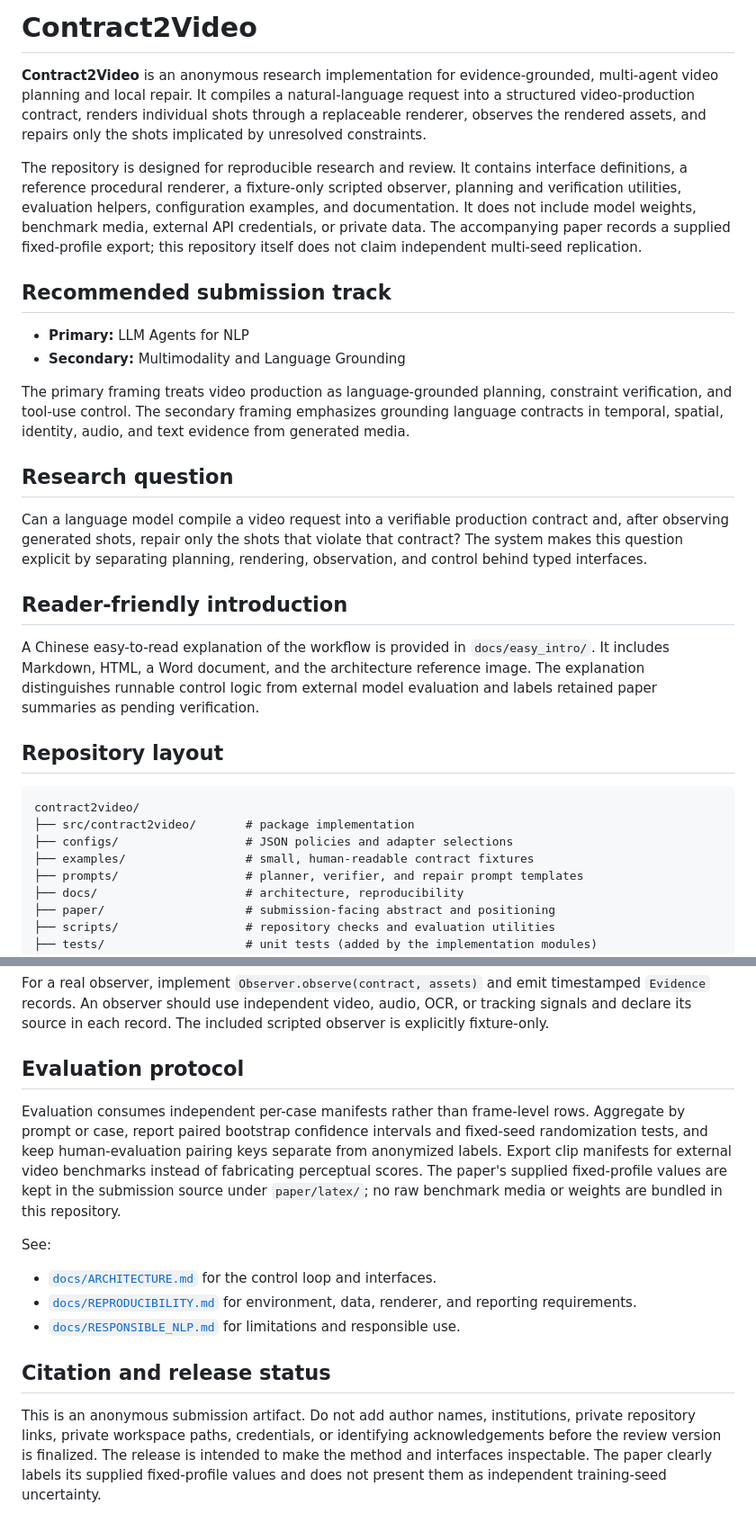
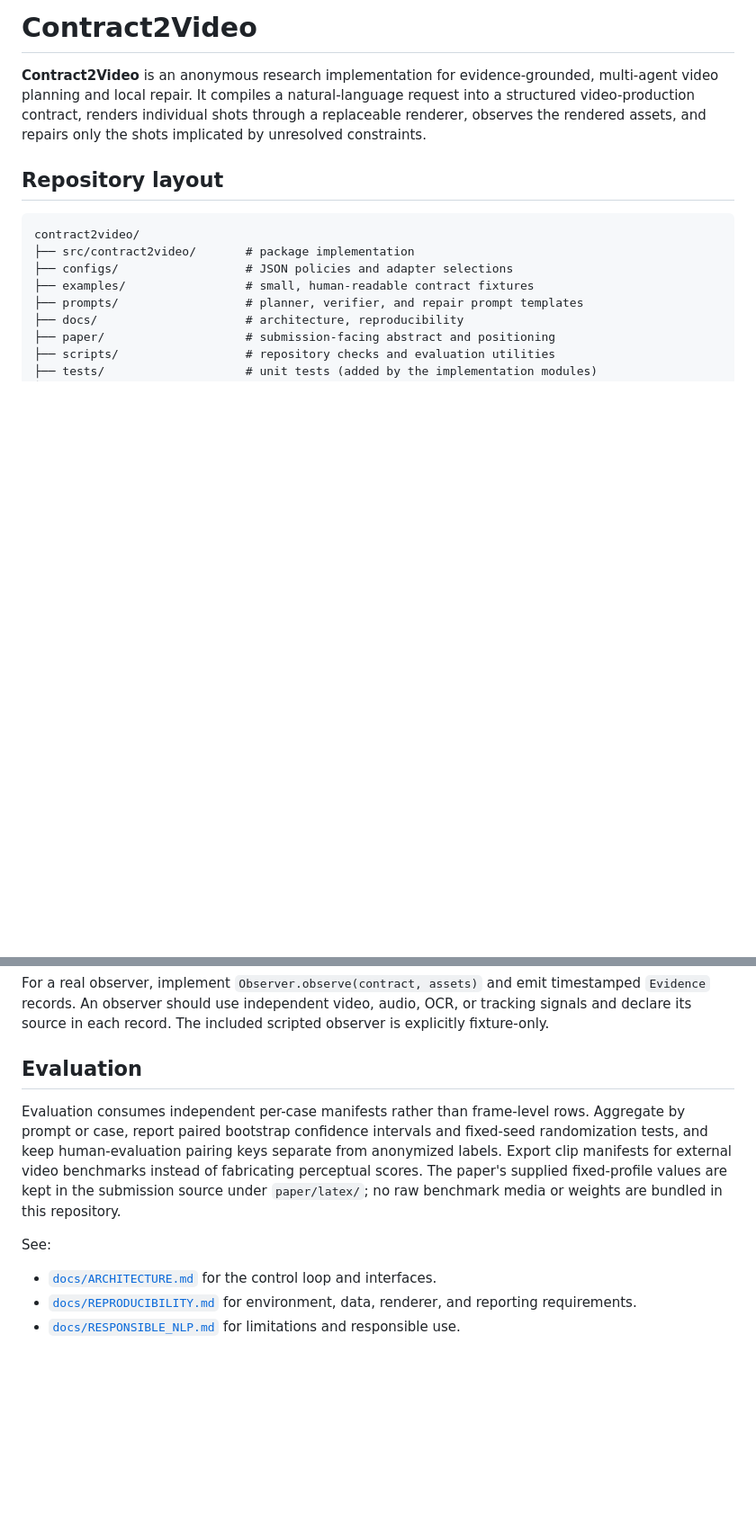
Before and after one commit to Leo1998-Lu/Contract2Video, a Markdown page: README.md, 2 parts joined by grey strips. Shown at 90% size. Rendered like a GitHub page; blank space fills up the shorter version.

Commit message:
Revise README for evaluation and remove unnecessary sections
Updated evaluation section and removed submission track and citation details.

```diff
--- a/README.md
+++ b/README.md
@@ -2,22 +2,6 @@
 
 **Contract2Video** is an anonymous research implementation for evidence-grounded, multi-agent video planning and local repair. It compiles a natural-language request into a structured video-production contract, renders individual shots through a replaceable renderer, observes the rendered assets, and repairs only the shots implicated by unresolved constraints.
 
-The repository is designed for reproducible research and review. It contains interface definitions, a reference procedural renderer, a fixture-only scripted observer, planning and verification utilities, evaluation helpers, configuration examples, and documentation. It does not include model weights, benchmark media, external API credentials, or private data. The accompanying paper records a supplied fixed-profile export; this repository itself does not claim independent multi-seed replication.
-
-## Recommended submission track
-
-- **Primary:** LLM Agents for NLP
-- **Secondary:** Multimodality and Language Grounding
-
-The primary framing treats video production as language-grounded planning, constraint verification, and tool-use control. The secondary framing emphasizes grounding language contracts in temporal, spatial, identity, audio, and text evidence from generated media.
-
-## Research question
-
-Can a language model compile a video request into a verifiable production contract and, after observing generated shots, repair only the shots that violate that contract? The system makes this question explicit by separating planning, rendering, observation, and control behind typed interfaces.
-
-## Reader-friendly introduction
-
-A Chinese easy-to-read explanation of the workflow is provided in `docs/easy_intro/`. It includes Markdown, HTML, a Word document, and the architecture reference image. The explanation distinguishes runnable control logic from external model evaluation and labels retained paper summaries as pending verification.
 
 ## Repository layout
 
@@ -104,7 +88,7 @@ The adapter must write the requested clip to `target`, return its measured durat
 
 For a real observer, implement `Observer.observe(contract, assets)` and emit timestamped `Evidence` records. An observer should use independent video, audio, OCR, or tracking signals and declare its source in each record. The included scripted observer is explicitly fixture-only.
 
-## Evaluation protocol
+## Evaluation
 
 Evaluation consumes independent per-case manifests rather than frame-level rows. Aggregate by prompt or case, report paired bootstrap confidence intervals and fixed-seed randomization tests, and keep human-evaluation pairing keys separate from anonymized labels. Export clip manifests for external video benchmarks instead of fabricating perceptual scores. The paper's supplied fixed-profile values are kept in the submission source under `paper/latex/`; no raw benchmark media or weights are bundled in this repository.
 
@@ -113,7 +97,3 @@ See:
 - [`docs/ARCHITECTURE.md`](docs/ARCHITECTURE.md) for the control loop and interfaces.
 - [`docs/REPRODUCIBILITY.md`](docs/REPRODUCIBILITY.md) for environment, data, renderer, and reporting requirements.
 - [`docs/RESPONSIBLE_NLP.md`](docs/RESPONSIBLE_NLP.md) for limitations and responsible use.
-
-## Citation and release status
-
-This is an anonymous submission artifact. Do not add author names, institutions, private repository links, private workspace paths, credentials, or identifying acknowledgements before the review version is finalized. The release is intended to make the method and interfaces inspectable. The paper clearly labels its supplied fixed-profile values and does not present them as independent training-seed uncertainty.
```
